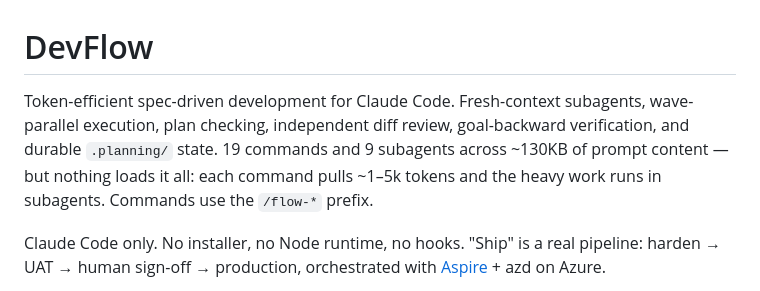
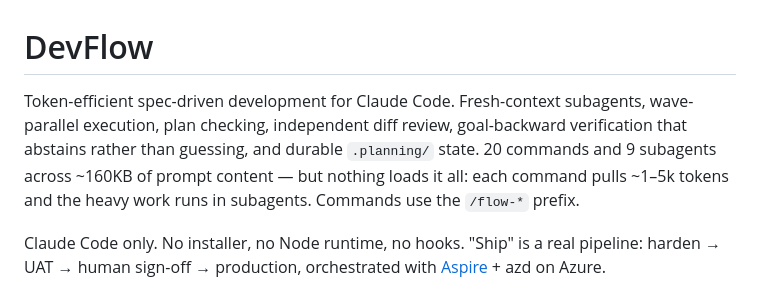
Before and after one commit to jbrianfrancis-ir/devflow, a Markdown page: README.md, the part around the change. GitHub-like rendering.

Commit message:
docs: re-measure the prompt-content figure
19 commands / ~130KB was corrected two releases ago and has gone stale again
at 20 commands / ~160KB. Recording it as a measured number rather than an
estimate, since the same line drifted unnoticed once already.

Co-Authored-By: Claude Opus 5 (1M context) <noreply@anthropic.com>

```diff
--- a/README.md
+++ b/README.md
@@ -1,6 +1,6 @@
 # DevFlow
 
-Token-efficient spec-driven development for Claude Code. Fresh-context subagents, wave-parallel execution, plan checking, independent diff review, goal-backward verification, and durable `.planning/` state. 19 commands and 9 subagents across ~130KB of prompt content — but nothing loads it all: each command pulls ~1–5k tokens and the heavy work runs in subagents. Commands use the `/flow-*` prefix.
+Token-efficient spec-driven development for Claude Code. Fresh-context subagents, wave-parallel execution, plan checking, independent diff review, goal-backward verification that abstains rather than guessing, and durable `.planning/` state. 20 commands and 9 subagents across ~160KB of prompt content — but nothing loads it all: each command pulls ~1–5k tokens and the heavy work runs in subagents. Commands use the `/flow-*` prefix.
 
 Claude Code only. No installer, no Node runtime, no hooks. "Ship" is a real pipeline: harden → UAT → human sign-off → production, orchestrated with [Aspire](https://aspire.dev) + azd on Azure.
 
```
